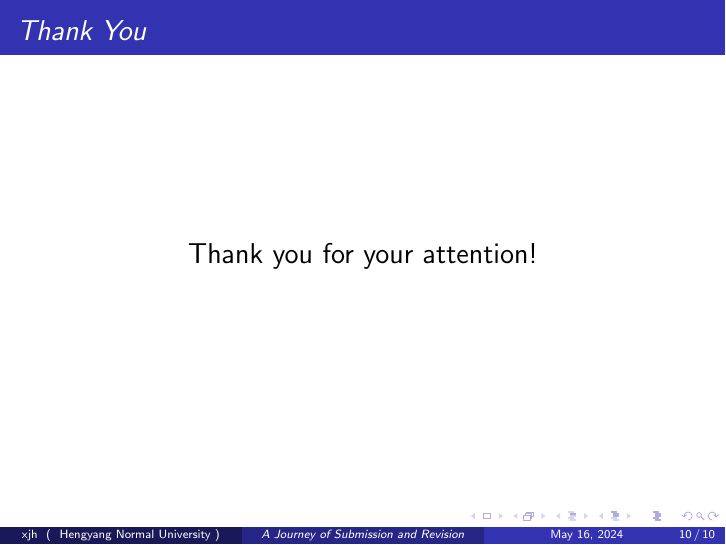
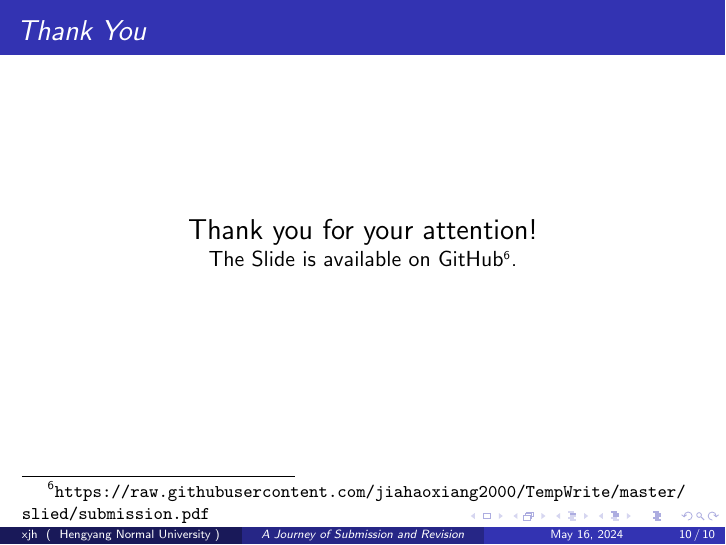
Before and after one commit to jiahaoxiang2000/TempWrite, LaTeX slides (slied/submission.tex): page 10 of 10. Compiled offline with pdfLaTeX.

Commit message:
+ the slide download link

```diff
--- a/slied/submission.tex
+++ b/slied/submission.tex
@@ -134,6 +134,8 @@
     \centering
     \Large
     Thank you for your attention! \\
+    \normalsize
+    The Slide is available on GitHub{\footnotesize\footnote{\url{https://raw.githubusercontent.com/jiahaoxiang2000/TempWrite/master/slied/submission.pdf}}}.
 \end{frame}
 
 \end{document}
```
Also changed, not shown: slied/submission.pdf.
